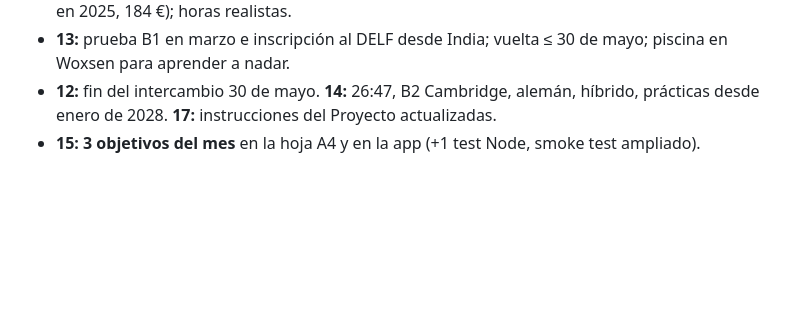
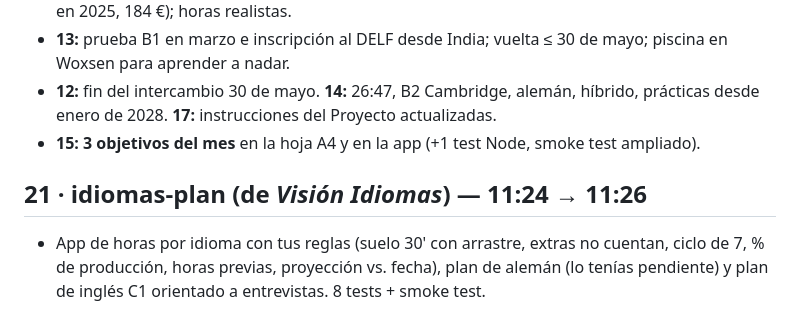
Before and after one commit to davidcormar/Mix_ideas, a Markdown page: BITACORA.md, the part around the change. Rendered like a GitHub page; blank space fills up the shorter version.

```diff
--- a/BITACORA.md
+++ b/BITACORA.md
@@ -107,3 +107,6 @@ Leídas: *Visión Profesional*, *Visión Deporte*, *Visión Idiomas*, *Visión F
 - **13:** prueba B1 en marzo e inscripción al DELF desde India; vuelta ≤ 30 de mayo; piscina en Woxsen para aprender a nadar.
 - **12:** fin del intercambio 30 de mayo. **14:** 26:47, B2 Cambridge, alemán, híbrido, prácticas desde enero de 2028. **17:** instrucciones del Proyecto actualizadas.
 - **15:** **3 objetivos del mes** en la hoja A4 y en la app (+1 test Node, smoke test ampliado).
+
+## 21 · idiomas-plan (de *Visión Idiomas*) — 11:24 → 11:26
+- App de horas por idioma con tus reglas (suelo 30' con arrastre, extras no cuentan, ciclo de 7, % de producción, horas previas, proyección vs. fecha), plan de alemán (lo tenías pendiente) y plan de inglés C1 orientado a entrevistas. 8 tests + smoke test.
```
Also changed, not shown: 21-idiomas-plan/README.md (added, +38 -0 lines), 21-idiomas-plan/plan-aleman.md (added, +61 -0 lines), 21-idiomas-plan/plan-ingles-c1.md (added, +44 -0 lines), README.md (+2 -0 lines), 21-idiomas-plan/captura.png (added), 5 other files.
